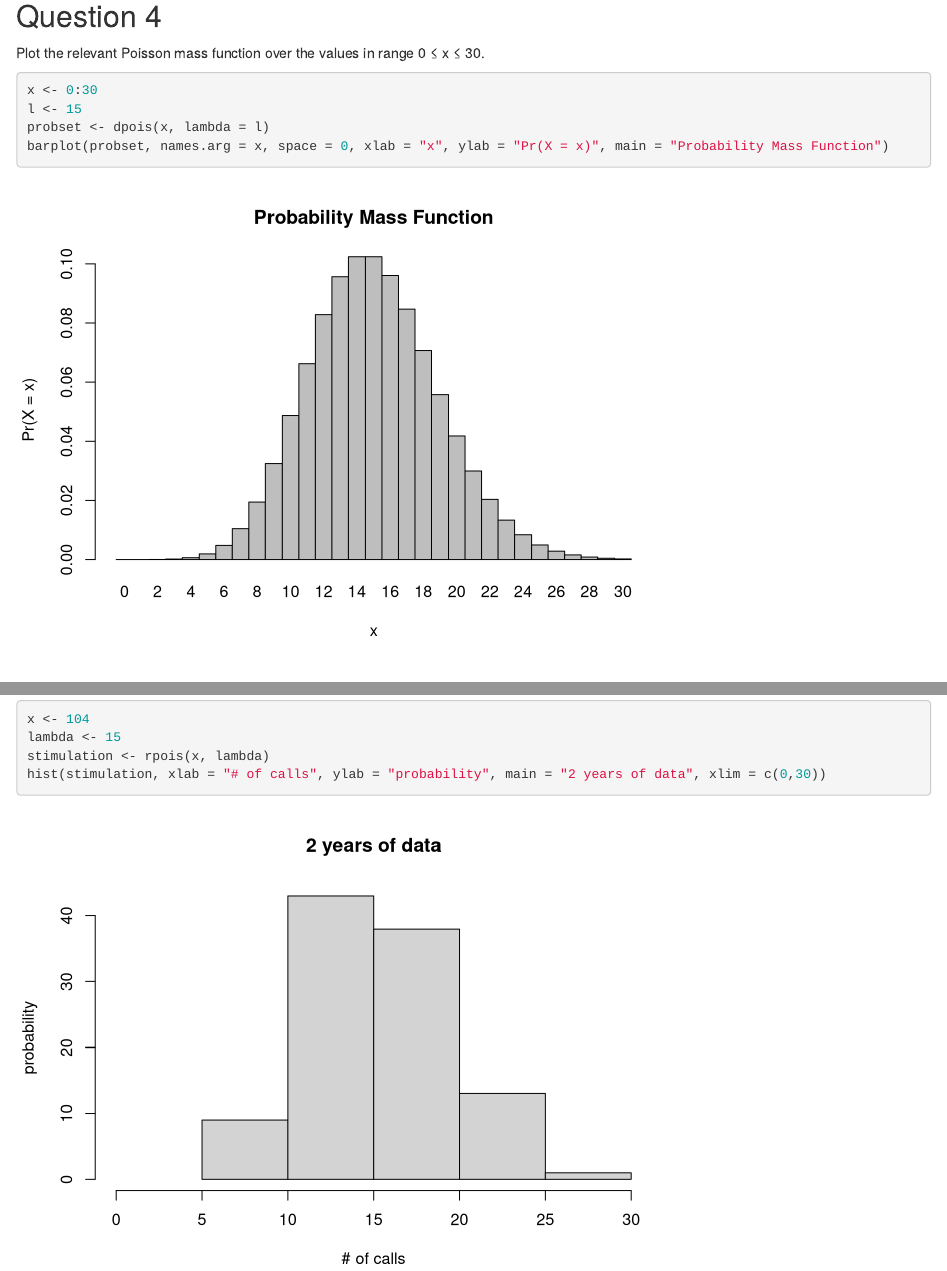
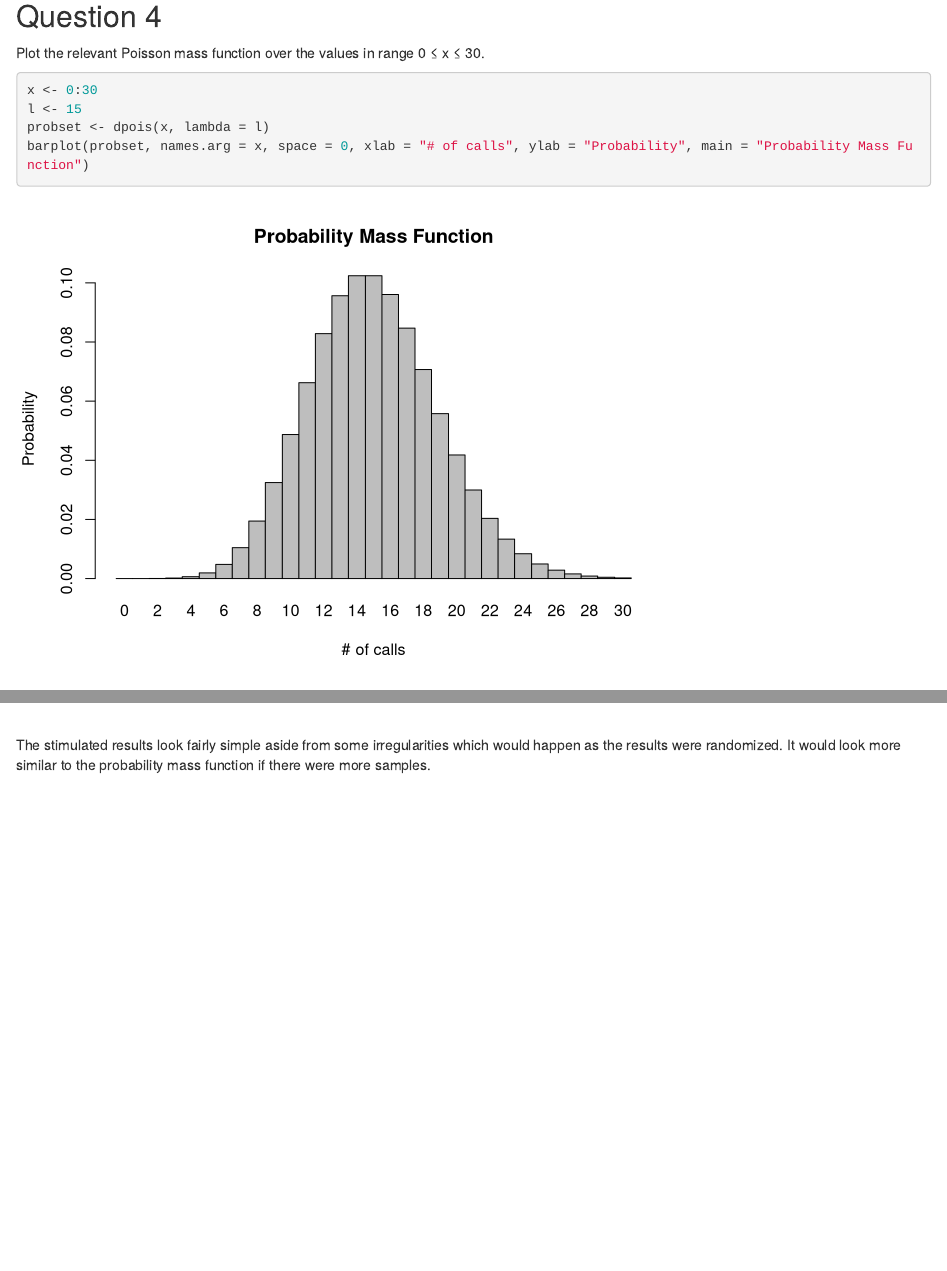
Before and after one commit to amandafwu/AN588-Week3-Amandafw, an R Markdown document (Amandafw_OriginalHomeworkCode_02.Rmd): the page in a window 1100 px wide, from 1150 px down, and a second part further down, joined at a grey line. Rendered offline with R 4.5, knitr and Pandoc, with nearby package versions; drawn as R Markdown's standard HTML page in place of the format the file asks for; code that draws random numbers runs with fixed seeds of ours.

Commit message:
Final commit, ready for peer commentary

````diff
--- a/Amandafw_OriginalHomeworkCode_02.Rmd
+++ b/Amandafw_OriginalHomeworkCode_02.Rmd
@@ -53,7 +53,7 @@ Plot the relevant Poisson mass function over the values in range 0 ≤ x ≤ 30.
 x <- 0:30
 l <- 15
 probset <- dpois(x, lambda = l)
-barplot(probset, names.arg = x, space = 0, xlab = "x", ylab = "Pr(X = x)", main = "Probability Mass Function")
+barplot(probset, names.arg = x, space = 0, xlab = "# of calls", ylab = "Probability", main = "Probability Mass Function")
 ```
 
 
@@ -75,3 +75,4 @@ lambda <- 15
 stimulation <- rpois(x, lambda)
 hist(stimulation, xlab = "# of calls", ylab = "probability", main = "2 years of data", xlim = c(0,30))
 ```
+The stimulated results look fairly simple aside from some irregularities which would happen as the results were randomized. It would look more similar to the probability mass function if there were more samples.
````
